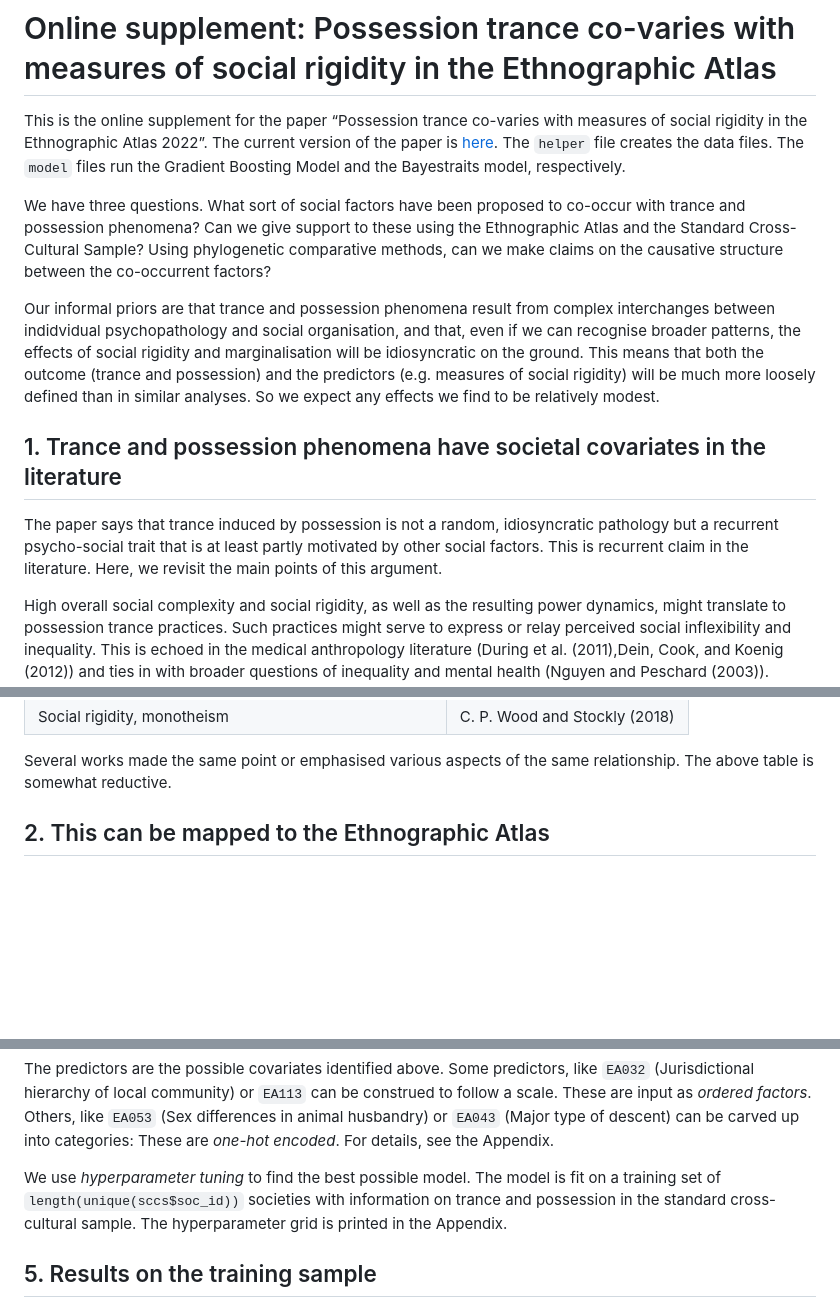
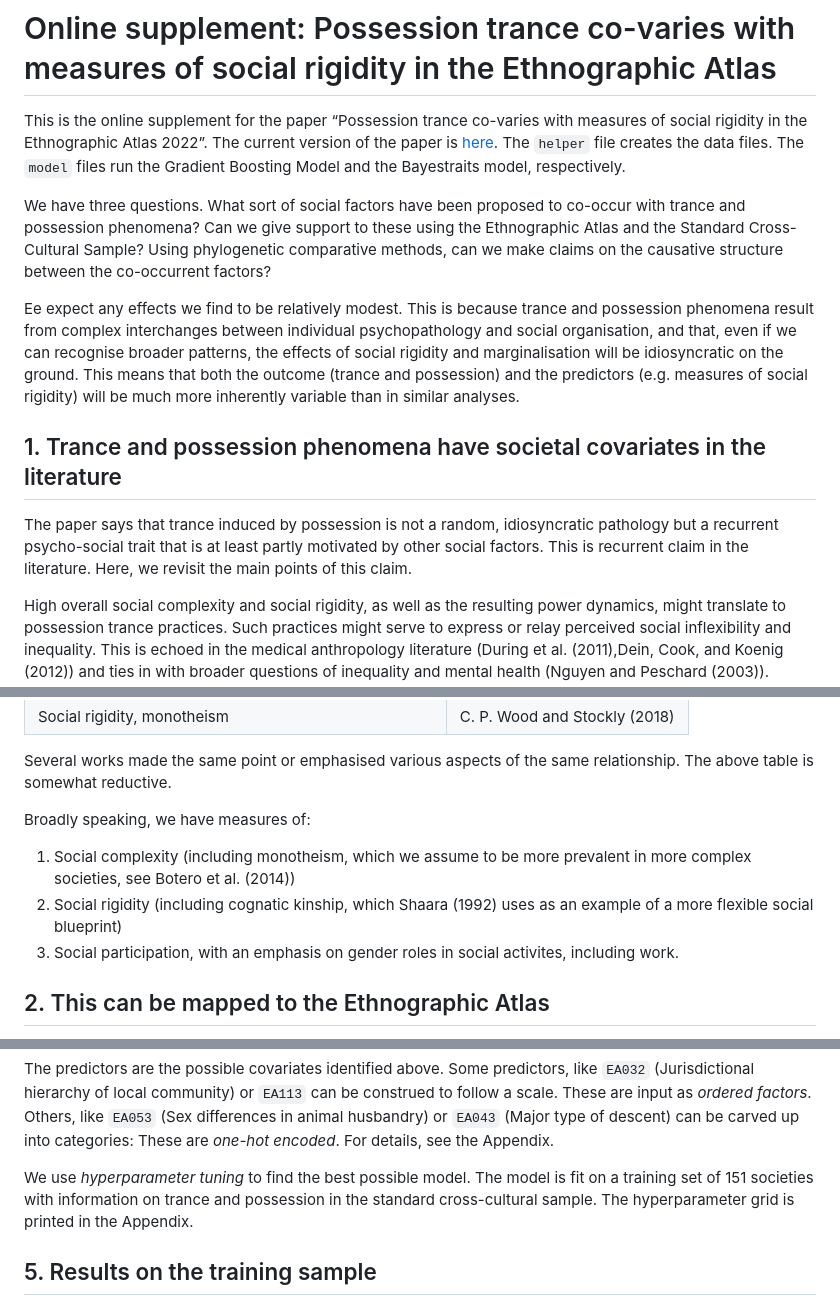
Before and after one commit to petyaracz/Racz2023trance, a Markdown page: Readme.md, 3 parts joined by grey strips. Drawn GitHub-style; blank space fills up the shorter version.

```diff
--- a/Readme.md
+++ b/Readme.md
@@ -3,7 +3,9 @@
 This is the online supplement for the paper “Possession trance co-varies
 with measures of social rigidity in the Ethnographic Atlas 2022”. The
 current version of the paper is
-[here](https://docs.google.com/document/d/1qbcsCeQ-Tw2W-yhQvvYd1Nk5ImQznqWBmiHX09lB_24/edit?usp=sharing). The `helper` file creates the data files. The `model` files run the Gradient Boosting Model and the Bayestraits model, respectively.
+[here](https://docs.google.com/document/d/1qbcsCeQ-Tw2W-yhQvvYd1Nk5ImQznqWBmiHX09lB_24/edit?usp=sharing).
+The `helper` file creates the data files. The `model` files run the
+Gradient Boosting Model and the Bayestraits model, respectively.
 
 We have three questions. What sort of social factors have been proposed
 to co-occur with trance and possession phenomena? Can we give support to
@@ -11,21 +13,21 @@ these using the Ethnographic Atlas and the Standard Cross-Cultural
 Sample? Using phylogenetic comparative methods, can we make claims on
 the causative structure between the co-occurrent factors?
 
-Our informal priors are that trance and possession phenomena result from
-complex interchanges between indidvidual psychopathology and social
-organisation, and that, even if we can recognise broader patterns, the
-effects of social rigidity and marginalisation will be idiosyncratic on
-the ground. This means that both the outcome (trance and possession) and
-the predictors (e.g. measures of social rigidity) will be much more
-loosely defined than in similar analyses. So we expect any effects we
-find to be relatively modest.
+Ee expect any effects we find to be relatively modest. This is because
+trance and possession phenomena result from complex interchanges between
+individual psychopathology and social organisation, and that, even if we
+can recognise broader patterns, the effects of social rigidity and
+marginalisation will be idiosyncratic on the ground. This means that
+both the outcome (trance and possession) and the predictors
+(e.g. measures of social rigidity) will be much more inherently variable
+than in similar analyses.
 
 ## 1. Trance and possession phenomena have societal covariates in the literature
 
 The paper says that trance induced by possession is not a random,
 idiosyncratic pathology but a recurrent psycho-social trait that is at
 least partly motivated by other social factors. This is recurrent claim
-in the literature. Here, we revisit the main points of this argument.
+in the literature. Here, we revisit the main points of this claim.
 
 High overall social complexity and social rigidity, as well as the
 resulting power dynamics, might translate to possession trance
@@ -58,6 +60,15 @@ Stockly (2018):
 
 Several works made the same point or emphasised various aspects of the
 same relationship. The above table is somewhat reductive.
+
+Broadly speaking, we have measures of:
+
+1.  Social complexity (including monotheism, which we assume to be more
+    prevalent in more complex societies, see Botero et al. (2014))
+2.  Social rigidity (including cognatic kinship, which Shaara (1992)
+    uses as an example of a more flexible social blueprint)
+3.  Social participation, with an emphasis on gender roles in social
+    activites, including work.
 
 ## 2. This can be mapped to the Ethnographic Atlas
 
@@ -193,10 +210,9 @@ husbandry) or `EA043` (Major type of descent) can be carved up into
 categories: These are *one-hot encoded*. For details, see the Appendix.
 
 We use *hyperparameter tuning* to find the best possible model. The
-model is fit on a training set of `length(unique(sccs$soc_id))`
-societies with information on trance and possession in the standard
-cross-cultural sample. The hyperparameter grid is printed in the
-Appendix.
+model is fit on a training set of 151 societies with information on
+trance and possession in the standard cross-cultural sample. The
+hyperparameter grid is printed in the Appendix.
 
 ## 5. Results on the training sample
 
```
Also changed, not shown: other parts of Readme.md (+39 -33 lines), figures/unnamed-chunk-5-1.png (added), figures/unnamed-chunk-9-1.png, 3 other files.
